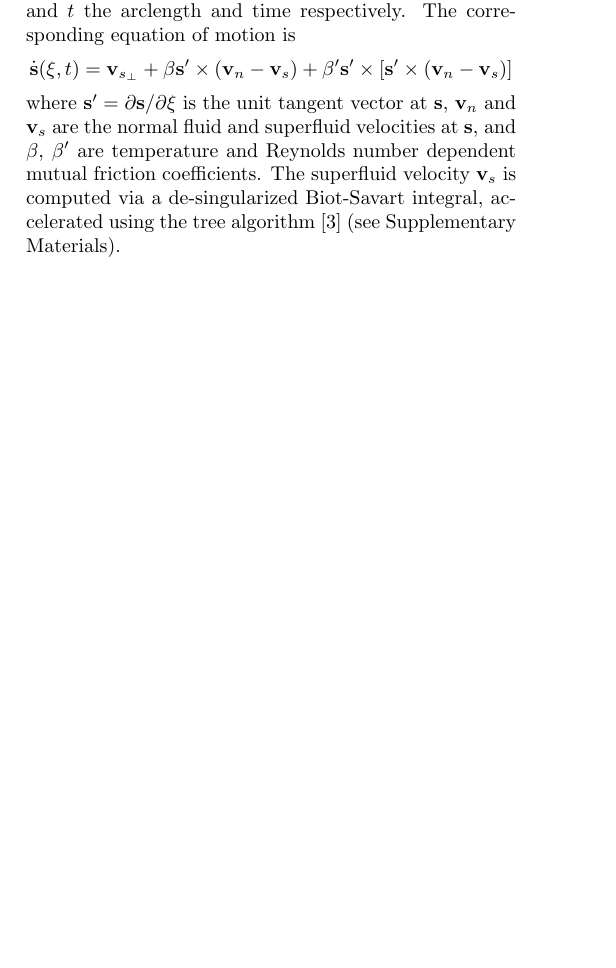
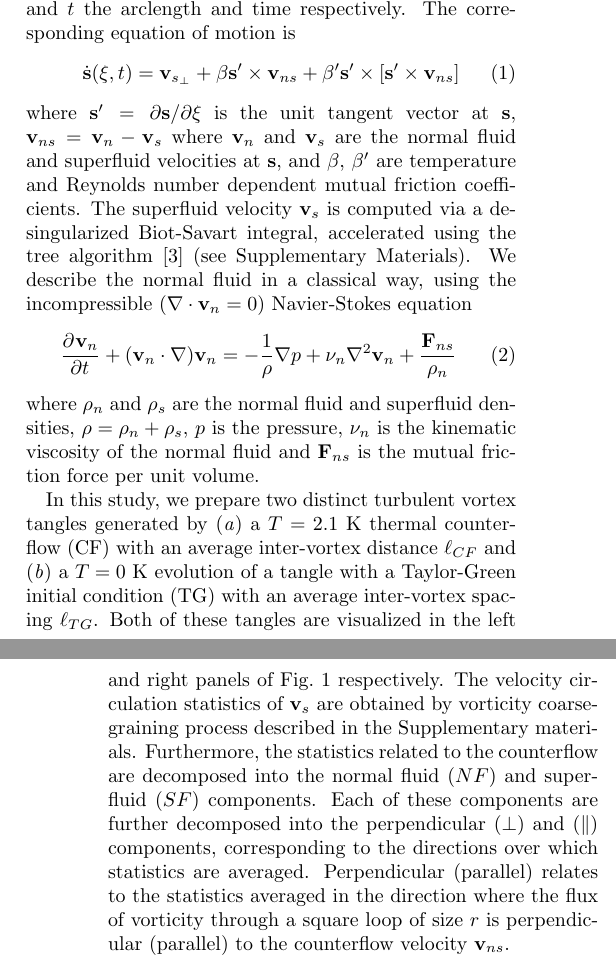
Before and after one commit to pstasiak2000/CircCFStatsPaper, a LaTeX paper (main.tex): part of one column of page 1 of 5 before the commit and two parts of the columns of pages 1 and 2 of 5 after it, the two joined at a grey line, cut so that both start at the same text, the shorter picture padded with empty space. Compiled offline with pdfLaTeX.

Commit message:
Finished first draft of methods

```diff
--- a/main.tex
+++ b/main.tex
@@ -66,9 +66,9 @@
 \newcommand{\etal}{{\it et al.}~}
 \newcommand{\bom}{\boldsymbol{\omega}}
 
-% \newcommand{\sd}[3][\null]{\ensuremath{\dfrac{\d^{#1} #2}{\d #3^{#1}}}}%Standard derivative
-% \newcommand{\pd}[3][\null]{\ensuremath{\dfrac{\partial^{#1} #2}{\partial #3^{#1}}}}%Partial derivative
-% \newcommand{\matd}[2][\null]{\ensuremath{\dfrac{\mathrm{D}^{#1} #2}{\mathrm{D} t^{#1}}}} %Material derivative
+\newcommand{\sderiv}[3][\null]{\ensuremath{\dfrac{\d^{#1} #2}{\d #3^{#1}}}}%Standard derivative
+\newcommand{\pderiv}[3][\null]{\ensuremath{\dfrac{\partial^{#1} #2}{\partial #3^{#1}}}}%Partial derivative
+\newcommand{\matd}[2][\null]{\ensuremath{\dfrac{\mathrm{D}^{#1} #2}{\mathrm{D} t^{#1}}}} %Material derivative
 
 \def\s{\mathbf{s}}
 \def\v{\mathbf{v}}
@@ -134,7 +140,15 @@ $$
-\dot{\s}(\xi,t) = \v_{s_{\perp}} + \beta\s'\times(\v_n - \v_s) + \beta'\s'\times\left[\s'\times(\v_n - \v_s)\right]
-$$
-where $\s'=\partial\s/\partial\xi$ is the unit tangent vector at $\s$, $\v_n$ and $\v_s$ are the normal fluid and superfluid velocities at $\s$, and $\beta$, $\beta'$ are temperature and Reynolds number dependent mutual friction coefficients. The superfluid velocity $\v_s$ is computed via a de-singularized Biot-Savart integral, accelerated using the tree algorithm \cite{baggaley2012d} (see Supplementary Materials).
+\begin{equation}
+\dot{\s}(\xi,t) = \v_{s_{\perp}} + \beta\s'\times\v_{ns} + \beta'\s'\times\left[\s'\times\v_{ns}\right]
+\end{equation}
+where $\s'=\partial\s/\partial\xi$ is the unit tangent vector at $\s$, $\v_{ns} = \v_n - \v_s$ where $\v_n$ and $\v_s$ are the normal fluid and superfluid velocities at $\s$, and $\beta$, $\beta'$ are temperature and Reynolds number dependent mutual friction coefficients.
+The superfluid velocity $\v_s$ is computed via a de-singularized Biot-Savart integral, accelerated using the tree algorithm \cite{baggaley2012d} (see Supplementary Materials).
+We describe the normal fluid in a classical way, using the incompressible ($\nabla\cdot\v_n = 0$) Navier-Stokes equation
+\begin{equation}
+  \pderiv{\v_n}{t} + (\v_n\cdot\nabla)\v_n =  -\frac{1}{\rho}\nabla p + \nu_n\nabla^2\v_n + \frac{\mathbf{F}_{ns}}{\rho_n}
+\end{equation}
+where $\rho_n$ and $\rho_s$ are the normal fluid and superfluid densities, $\rho = \rho_n + \rho_s$, $p$ is the pressure, $\nu_n$ is the kinematic viscosity of the normal fluid and $\mathbf{F}_{ns}$ is the mutual friction force per unit volume.
 
+In this study, we prepare two distinct turbulent vortex tangles generated by (\emph{a}) a $T=2.1$ K thermal counterflow (CF) with an average inter-vortex distance $\ell_{CF}$ and (\emph{b}) a $T=0$ K evolution of a tangle with a Taylor-Green initial condition (TG) with an average inter-vortex spacing $\ell_{TG}$. Both of these tangles are visualized in the left and right panels of Fig.~\ref{fig:snapshots} respectively. The velocity circulation statistics of $\v_s$ are obtained by vorticity coarse-graining process described in the Supplementary materials. Furthermore, the statistics related to the counterflow are decomposed into the normal fluid $(NF)$ and superfluid $(SF)$ components. Each of these components are further decomposed into the perpendicular $(\perp)$ and $(\parallel)$ components, corresponding to the directions over which statistics are averaged. Perpendicular (parallel) relates to the statistics averaged in the direction where the flux of vorticity through a square loop of size $r$ is perpendicular (parallel) to the counterflow velocity $\v_{ns}$.
 
 \section{Results}
 
```
Also changed, not shown: references.bib (+2 -2 lines), main.bbl, main.pdf, main.tex (13 more changed lines), 2 other files.
